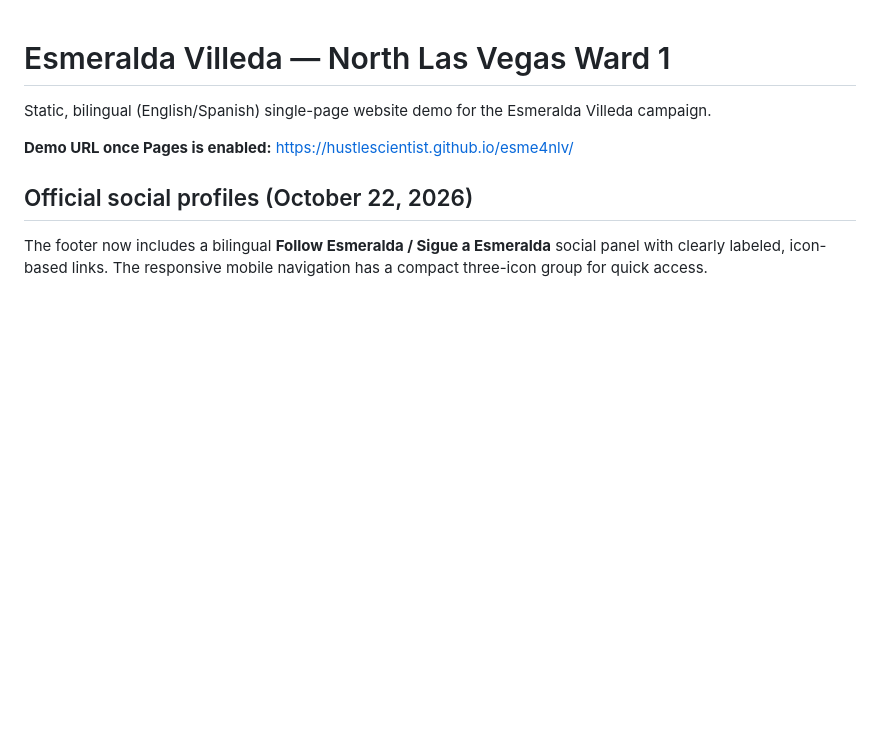
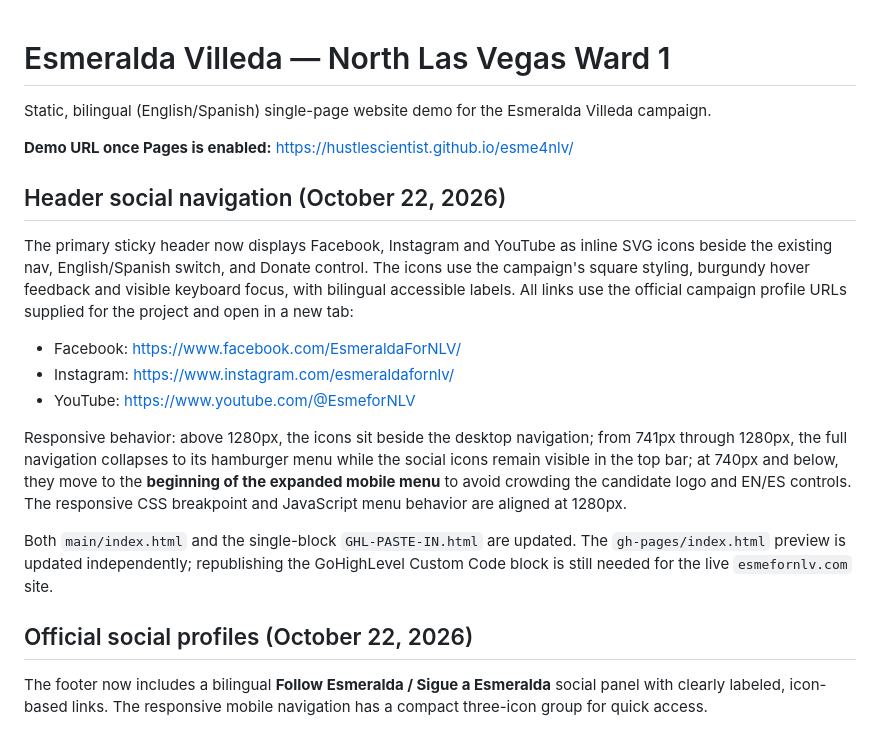
Before and after one commit to hustlescientist/esme4nlv, a Markdown page: README.md, the part around the change. Rendered like a GitHub page; blank space fills up the shorter version.

Commit message:
Document responsive social icons in website top navigation

```diff
--- a/README.md
+++ b/README.md
@@ -3,6 +3,18 @@
 Static, bilingual (English/Spanish) single-page website demo for the Esmeralda Villeda campaign.
 
 **Demo URL once Pages is enabled:** https://hustlescientist.github.io/esme4nlv/
+
+## Header social navigation (October 22, 2026)
+
+The primary sticky header now displays Facebook, Instagram and YouTube as inline SVG icons beside the existing nav, English/Spanish switch, and Donate control. The icons use the campaign's square styling, burgundy hover feedback and visible keyboard focus, with bilingual accessible labels. All links use the official campaign profile URLs supplied for the project and open in a new tab:
+
+- Facebook: https://www.facebook.com/EsmeraldaForNLV/
+- Instagram: https://www.instagram.com/esmeraldafornlv/
+- YouTube: https://www.youtube.com/@EsmeforNLV
+
+Responsive behavior: above 1280px, the icons sit beside the desktop navigation; from 741px through 1280px, the full navigation collapses to its hamburger menu while the social icons remain visible in the top bar; at 740px and below, they move to the **beginning of the expanded mobile menu** to avoid crowding the candidate logo and EN/ES controls. The responsive CSS breakpoint and JavaScript menu behavior are aligned at 1280px.
+
+Both `main/index.html` and the single-block `GHL-PASTE-IN.html` are updated. The `gh-pages/index.html` preview is updated independently; republishing the GoHighLevel Custom Code block is still needed for the live `esmefornlv.com` site.
 
 ## Official social profiles (October 22, 2026)
 
```
